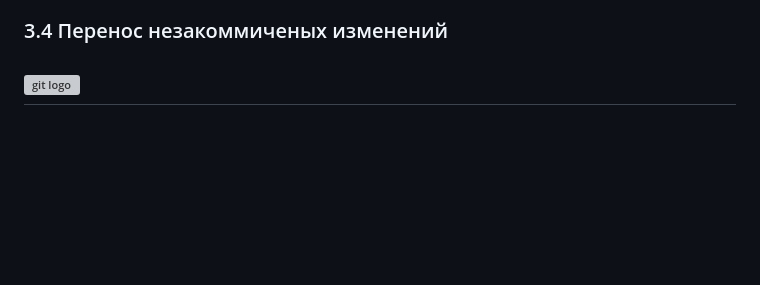
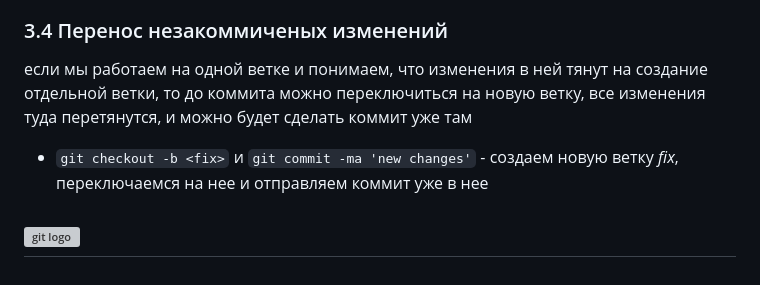
Before and after one commit to katerina-shche/Slonit, a Markdown page: git-commands.md, the part around the change. GitHub-like rendering; blank space fills up the shorter version; grey boxes are pictures that could not be loaded.

Commit message:
git checkout -b <fix>

```diff
--- a/git-commands.md
+++ b/git-commands.md
@@ -207,6 +207,11 @@ Aborting
 
 ### 3.4 Перенос незакоммиченых изменений
 
+если мы работаем на одной ветке и понимаем, что изменения в ней тянут на создание отдельной ветки, то до коммита можно переключиться на новую ветку, все изменения туда перетянутся, и можно будет сделать коммит уже там
+
+- `git checkout -b <fix>` и `git commit -ma 'new changes'` - создаем новую ветку *fix*, переключаемся на нее и отправляем коммит уже в нее
+
+
 
 ![git logo](https://upload.wikimedia.org/wikipedia/commons/thumb/e/e0/Git-logo.svg/1920px-Git-logo.svg.png)
 ---
```
